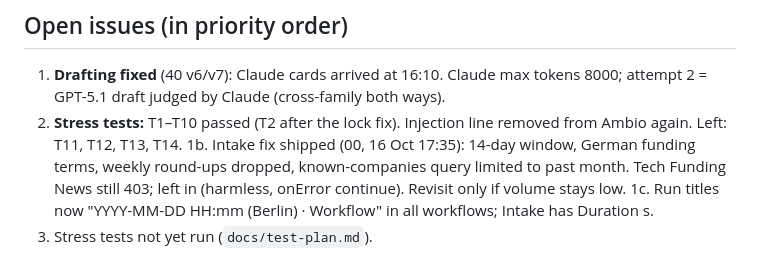
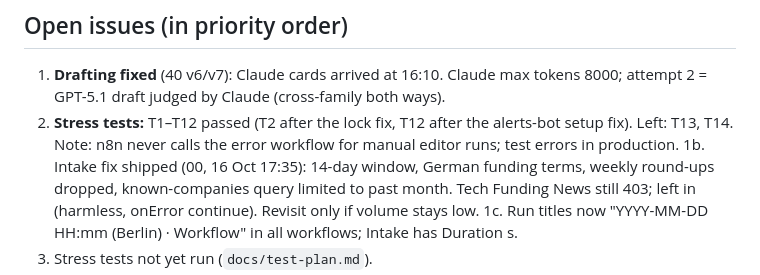
Before and after one commit to NoahHofmann/waypoint-engine, a Markdown page: docs/STATE.md, the part around one of its changes. Drawn GitHub-style.

```diff
--- a/docs/STATE.md
+++ b/docs/STATE.md
@@ -86,7 +86,7 @@ Claude rewrites this page and pushes it (repo + Project doc) together with every
 
 ## Open issues (in priority order)
 1. **Drafting fixed** (40 v6/v7): Claude cards arrived at 16:10. Claude max tokens 8000; attempt 2 = GPT-5.1 draft judged by Claude (cross-family both ways).
-2. **Stress tests:** T1–T10 passed (T2 after the lock fix). Injection line removed from Ambio again. Left: T11, T12, T13, T14.
+2. **Stress tests:** T1–T12 passed (T2 after the lock fix, T12 after the alerts-bot setup fix). Left: T13, T14. Note: n8n never calls the error workflow for manual editor runs; test errors in production.
 1b. Intake fix shipped (00, 16 Oct 17:35): 14-day window, German funding terms, weekly round-ups dropped, known-companies query limited to past month. Tech Funding News still 403; left in (harmless, onError continue). Revisit only if volume stays low.
 1c. Run titles now "YYYY-MM-DD HH:mm (Berlin) · Workflow" in all workflows; Intake has Duration s.
 2. Stress tests not yet run (`docs/test-plan.md`).
```
Also changed, not shown: other parts of docs/STATE.md (+1 -1 lines), docs/test-plan.md (+1 -0 lines).
